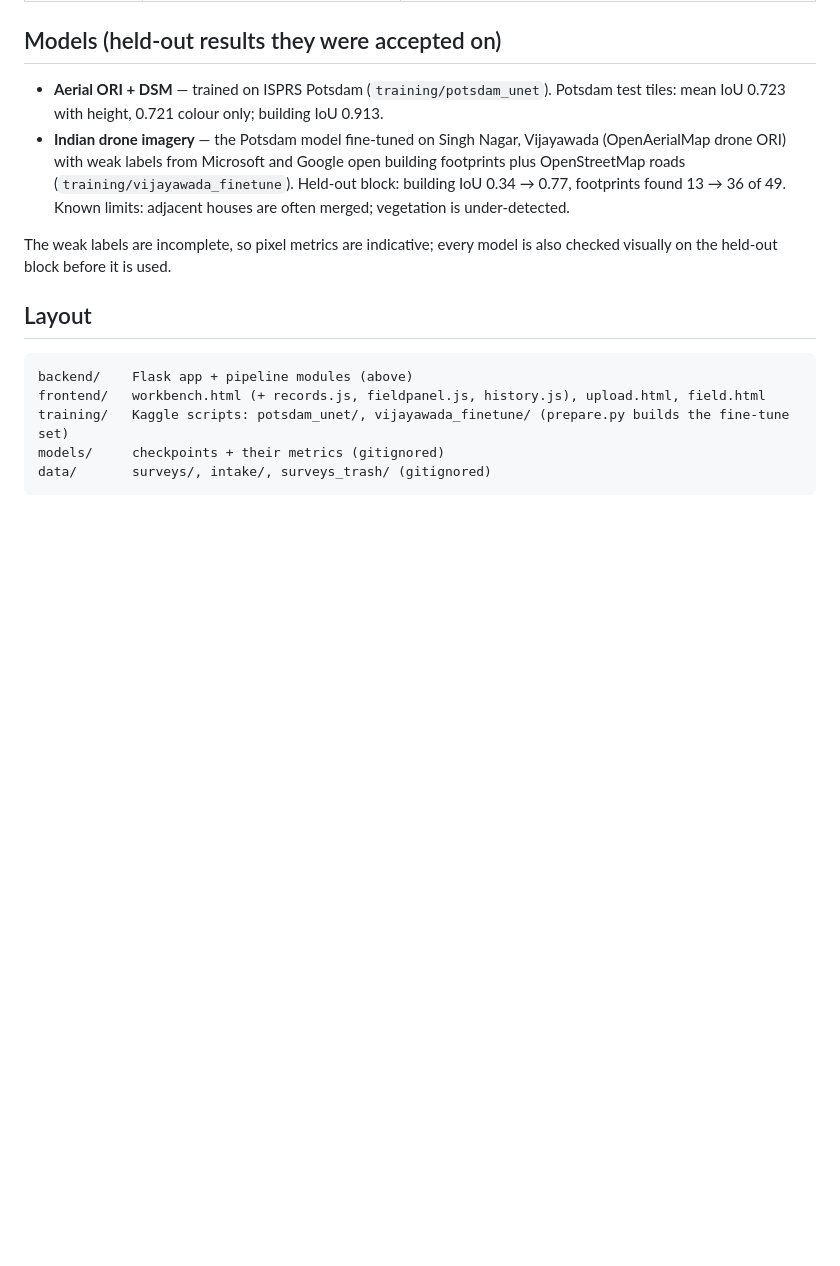
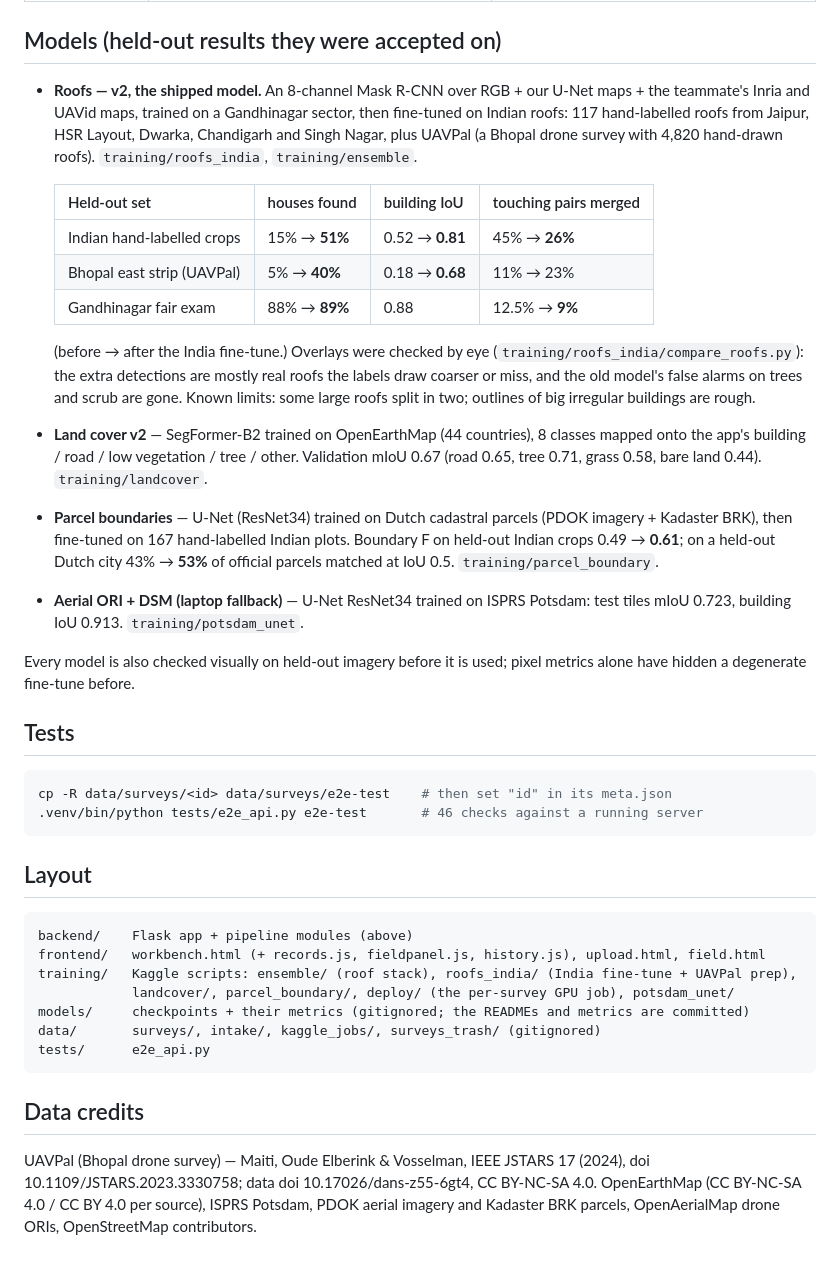
Before and after one commit to Manan7289/CADASTRALAI, a Markdown page: README.md, the part around one of its changes. Drawn GitHub-style; blank space fills up the shorter version.

Commit message:
README: current pipeline, shipped models and their held-out numbers
Co-Authored-By: Claude Opus 5 <noreply@anthropic.com>

````diff
--- a/README.md
+++ b/README.md
@@ -37,25 +49,65 @@ then open `https://<laptop LAN IP>:5443/field.html` on the same Wi-Fi.
 
 ## Models (held-out results they were accepted on)
 
-- **Aerial ORI + DSM** — trained on ISPRS Potsdam (`training/potsdam_unet`).
-  Potsdam test tiles: mean IoU 0.723 with height, 0.721 colour only; building
-  IoU 0.913.
-- **Indian drone imagery** — the Potsdam model fine-tuned on Singh Nagar,
-  Vijayawada (OpenAerialMap drone ORI) with weak labels from Microsoft and
-  Google open building footprints plus OpenStreetMap roads
-  (`training/vijayawada_finetune`). Held-out block: building IoU 0.34 → 0.77,
-  footprints found 13 → 36 of 49. Known limits: adjacent houses are often
-  merged; vegetation is under-detected.
+- **Roofs — v2, the shipped model.** An 8-channel Mask R-CNN over RGB + our
+  U-Net maps + the teammate's Inria and UAVid maps, trained on a Gandhinagar
+  sector, then fine-tuned on Indian roofs: 117 hand-labelled roofs from
+  Jaipur, HSR Layout, Dwarka, Chandigarh and Singh Nagar, plus UAVPal (a
+  Bhopal drone survey with 4,820 hand-drawn roofs).
+  `training/roofs_india`, `training/ensemble`.
 
-The weak labels are incomplete, so pixel metrics are indicative; every model
-is also checked visually on the held-out block before it is used.
+  | Held-out set | houses found | building IoU | touching pairs merged |
+  |---|---|---|---|
+  | Indian hand-labelled crops | 15% → **51%** | 0.52 → **0.81** | 45% → **26%** |
+  | Bhopal east strip (UAVPal) | 5% → **40%** | 0.18 → **0.68** | 11% → 23% |
+  | Gandhinagar fair exam | 88% → **89%** | 0.88 | 12.5% → **9%** |
+
+  (before → after the India fine-tune.) Overlays were checked by eye
+  (`training/roofs_india/compare_roofs.py`): the extra detections are mostly
+  real roofs the labels draw coarser or miss, and the old model's false alarms
+  on trees and scrub are gone. Known limits: some large roofs split in two;
+  outlines of big irregular buildings are rough.
+
+- **Land cover v2** — SegFormer-B2 trained on OpenEarthMap (44 countries),
+  8 classes mapped onto the app's building / road / low vegetation / tree /
+  other. Validation mIoU 0.67 (road 0.65, tree 0.71, grass 0.58, bare land
+  0.44). `training/landcover`.
+
+- **Parcel boundaries** — U-Net (ResNet34) trained on Dutch cadastral parcels
+  (PDOK imagery + Kadaster BRK), then fine-tuned on 167 hand-labelled Indian
+  plots. Boundary F on held-out Indian crops 0.49 → **0.61**; on a held-out
+  Dutch city 43% → **53%** of official parcels matched at IoU 0.5.
+  `training/parcel_boundary`.
+
+- **Aerial ORI + DSM (laptop fallback)** — U-Net ResNet34 trained on ISPRS
+  Potsdam: test tiles mIoU 0.723, building IoU 0.913. `training/potsdam_unet`.
+
+Every model is also checked visually on held-out imagery before it is used;
+pixel metrics alone have hidden a degenerate fine-tune before.
+
+## Tests
+
+```bash
+cp -R data/surveys/<id> data/surveys/e2e-test    # then set "id" in its meta.json
+.venv/bin/python tests/e2e_api.py e2e-test       # 46 checks against a running server
+```
 
 ## Layout
 
 ```text
 backend/    Flask app + pipeline modules (above)
 frontend/   workbench.html (+ records.js, fieldpanel.js, history.js), upload.html, field.html
-training/   Kaggle scripts: potsdam_unet/, vijayawada_finetune/ (prepare.py builds the fine-tune set)
-models/     checkpoints + their metrics (gitignored)
-data/       surveys/, intake/, surveys_trash/ (gitignored)
+training/   Kaggle scripts: ensemble/ (roof stack), roofs_india/ (India fine-tune + UAVPal prep),
+            landcover/, parcel_boundary/, deploy/ (the per-survey GPU job), potsdam_unet/
+models/     checkpoints + their metrics (gitignored; the READMEs and metrics are committed)
+data/       surveys/, intake/, kaggle_jobs/, surveys_trash/ (gitignored)
+tests/      e2e_api.py
 ```
+
+## Data credits
+
+UAVPal (Bhopal drone survey) — Maiti, Oude Elberink & Vosselman, IEEE JSTARS
+17 (2024), doi 10.1109/JSTARS.2023.3330758; data doi 10.17026/dans-z55-6gt4,
+CC BY-NC-SA 4.0. OpenEarthMap (CC BY-NC-SA 4.0 / CC BY 4.0 per source), ISPRS
+Potsdam, PDOK aerial imagery and Kadaster BRK parcels, OpenAerialMap drone
+ORIs, OpenStreetMap contributors.
````
Also changed, not shown: other parts of README.md (+23 -11 lines).
